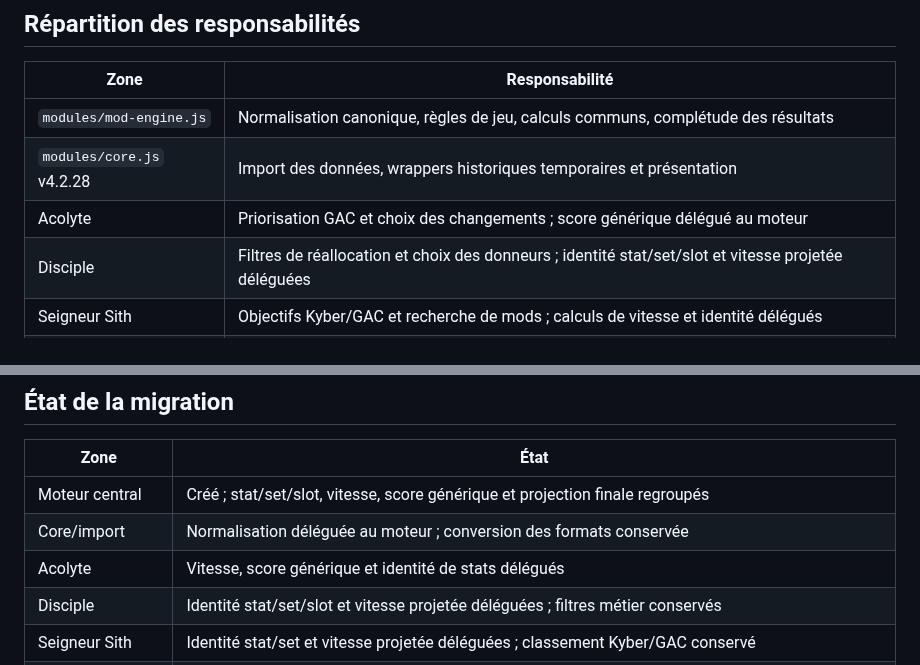
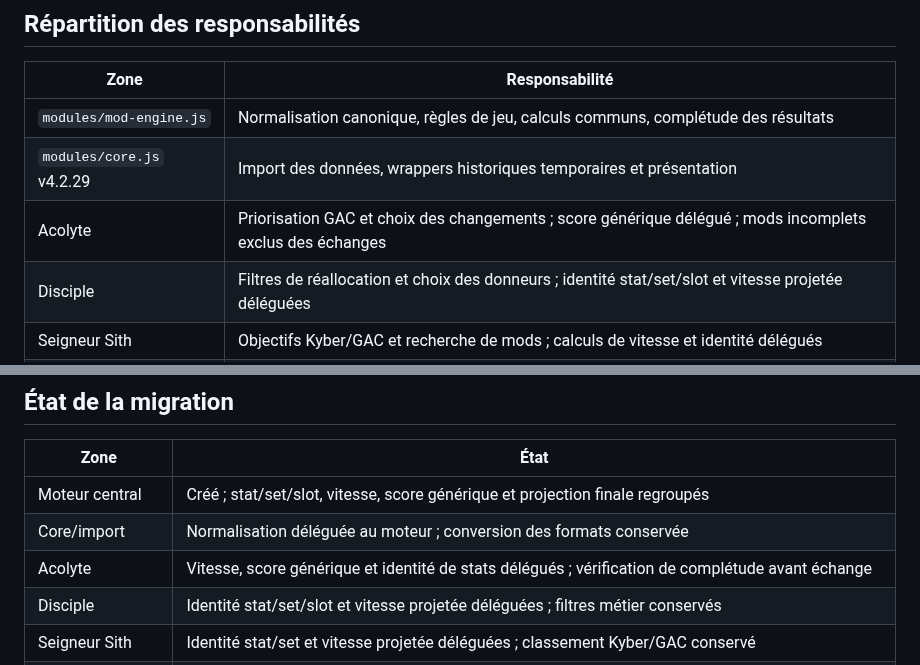
Before and after one commit to Selimna95/Selimna-Holocron, a Markdown page: docs/architecture-mod-engine.md, 2 parts joined by grey strips. Rendered like a GitHub page.

Commit message:
docs: document Acolyte complete-mod eligibility

```diff
--- a/docs/architecture-mod-engine.md
+++ b/docs/architecture-mod-engine.md
@@ -22,8 +22,8 @@ Les modules métier gardent leurs critères de décision (Kyber, GAC, sélection
 | Zone | Responsabilité |
 |---|---|
 | `modules/mod-engine.js` | Normalisation canonique, règles de jeu, calculs communs, complétude des résultats |
-| `modules/core.js` v4.2.28 | Import des données, wrappers historiques temporaires et présentation |
-| Acolyte | Priorisation GAC et choix des changements ; score générique délégué au moteur |
+| `modules/core.js` v4.2.29 | Import des données, wrappers historiques temporaires et présentation |
+| Acolyte | Priorisation GAC et choix des changements ; score générique délégué ; mods incomplets exclus des échanges |
 | Disciple | Filtres de réallocation et choix des donneurs ; identité stat/set/slot et vitesse projetée déléguées |
 | Seigneur Sith | Objectifs Kyber/GAC et recherche de mods ; calculs de vitesse et identité délégués |
 | Visionnaire | Références Kyber, sélection des mods et scénarios ; projection des stats et identité déléguées |
@@ -52,7 +52,7 @@ Une unité inconnue ou une formule non implémentée rend le calcul incomplet. A
 |---|---|
 | Moteur central | Créé ; stat/set/slot, vitesse, score générique et projection finale regroupés |
 | Core/import | Normalisation déléguée au moteur ; conversion des formats conservée |
-| Acolyte | Vitesse, score générique et identité de stats délégués |
+| Acolyte | Vitesse, score générique et identité de stats délégués ; vérification de complétude avant échange |
 | Disciple | Identité stat/set/slot et vitesse projetée déléguées ; filtres métier conservés |
 | Seigneur Sith | Identité stat/set et vitesse projetée déléguées ; classement Kyber/GAC conservé |
 | Visionnaire | Projection finale déléguée ; identité stat/set/slot déléguée ; scoring de scénario conservé |
```
